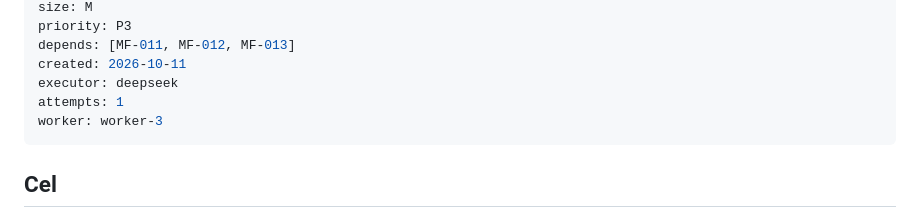
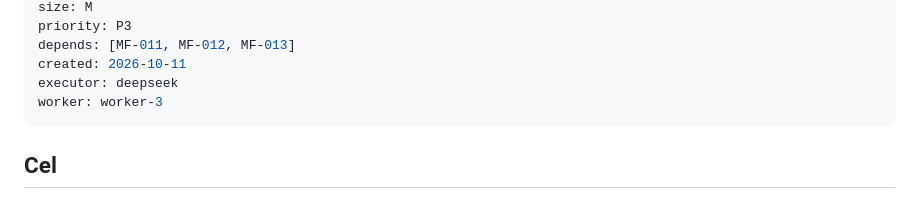
Before and after one commit to r0D7ynki/messenger-folders, a Markdown page: kanban/tasks/MF-015.md, the part around the change. Rendered like a GitHub page.

Commit message:
chore(kanban): MF-015 review PASS — licznik prób od nowa

```diff
--- a/kanban/tasks/MF-015.md
+++ b/kanban/tasks/MF-015.md
@@ -9,7 +9,6 @@ priority: P3
 depends: [MF-011, MF-012, MF-013]
 created: 2026-10-11
 executor: deepseek
-attempts: 1
 worker: worker-3
 ---
 
```
